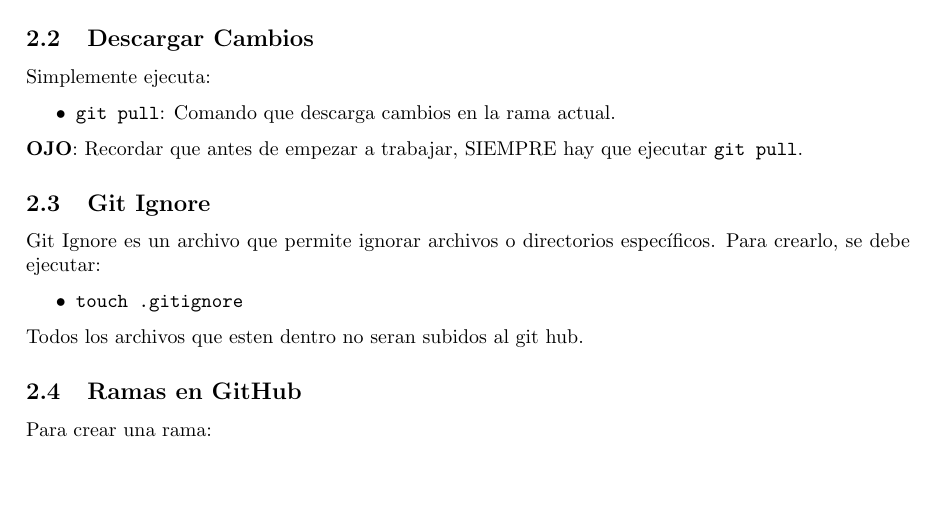
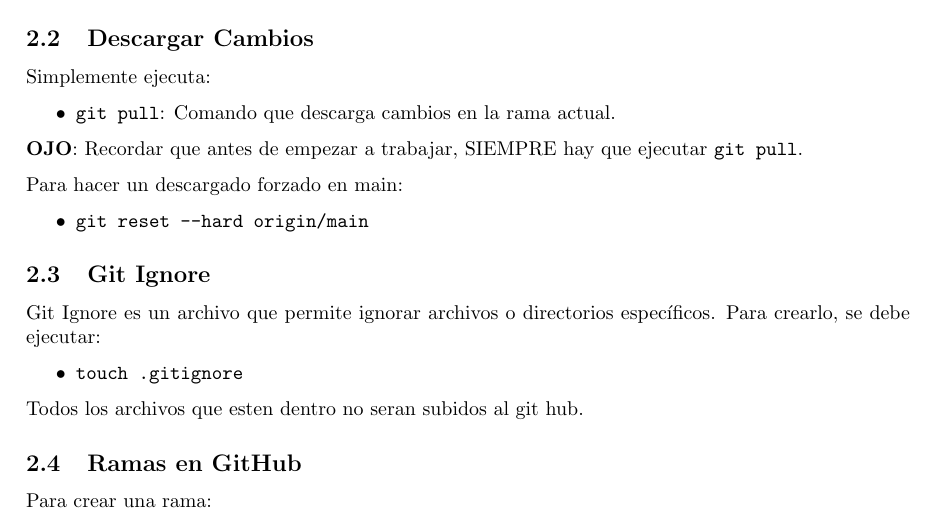
Before and after one commit to berckanala/apuntes_git, a LaTeX document (Apuntes.tex): part of page 2 of 3, cut so that both start at the same text, the shorter picture padded with empty space. Compiled offline with pdfLaTeX.

Commit message:
arreglo latex

```diff
--- a/Apuntes.tex
+++ b/Apuntes.tex
@@ -148,6 +148,12 @@ Simplemente ejecuta:
 
 \textbf{OJO}: Recordar que antes de empezar a trabajar, SIEMPRE hay que ejecutar \texttt{git pull}.
 
+Para hacer un descargado forzado en main:
+
+\begin{itemize}
+    \item \texttt{git reset --hard origin/main}
+\end{itemize}
+
 \subsection{Git Ignore}
 
 Git Ignore es un archivo que permite ignorar archivos o directorios específicos. Para crearlo, se debe ejecutar:
```
Also changed, not shown: Apuntes.pdf.
